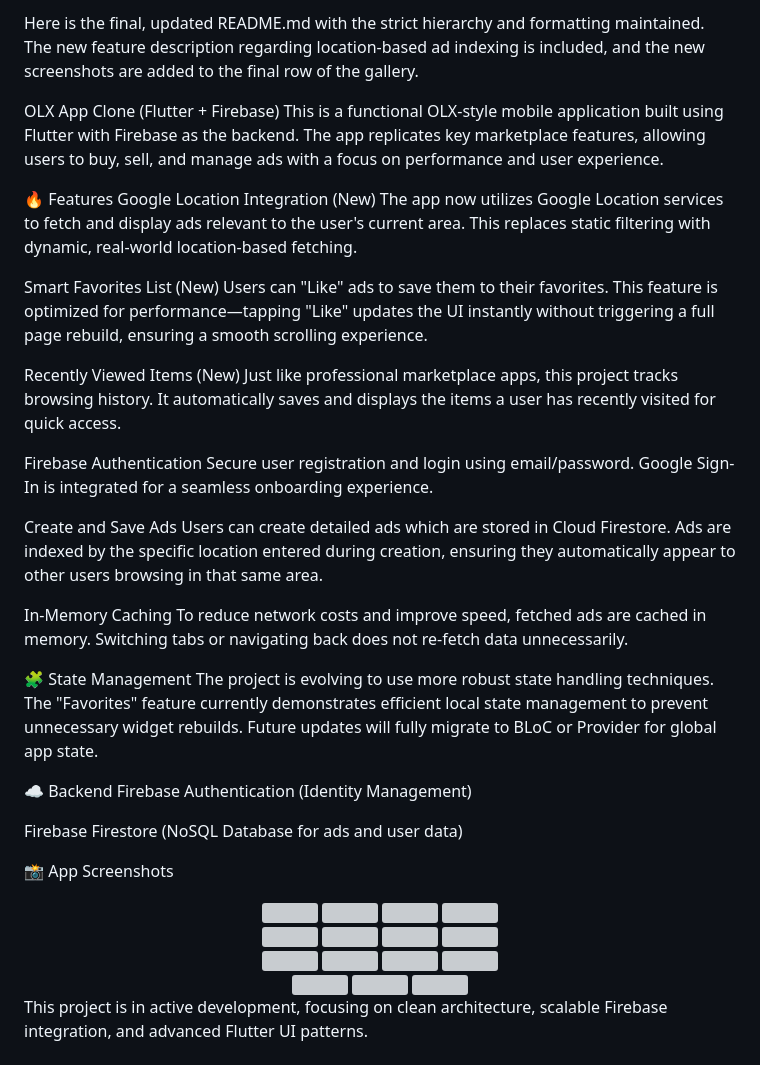
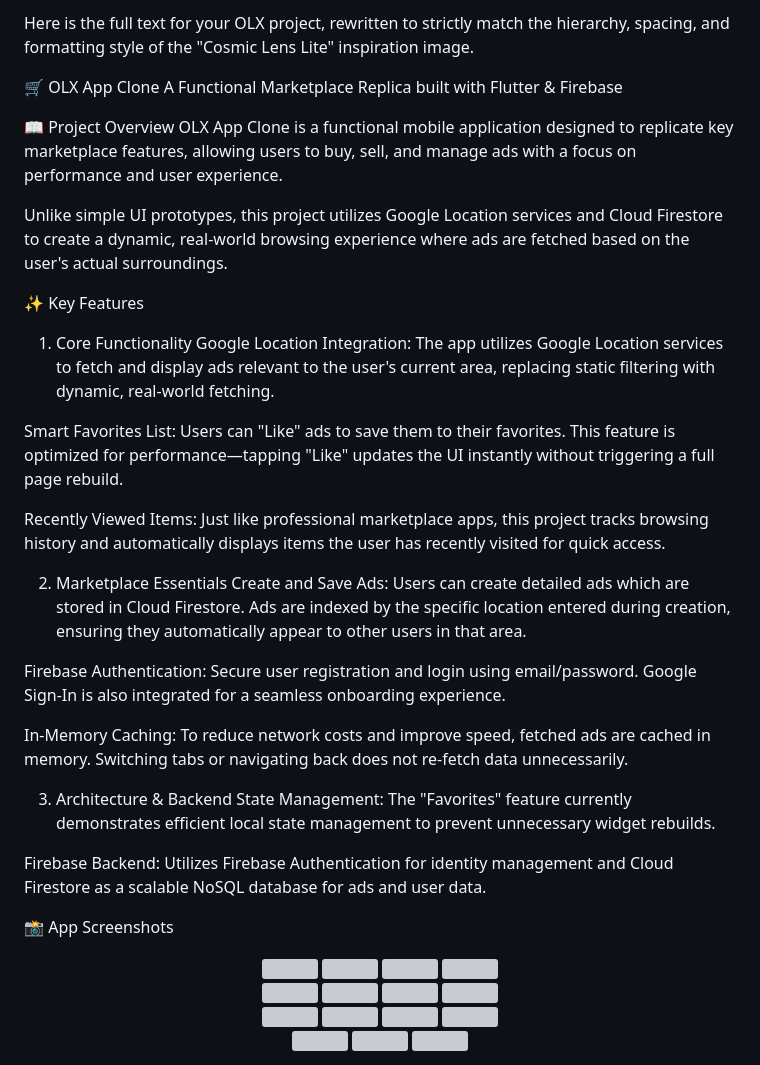
Before and after one commit to milanKapadiya1/olxAD, a Markdown page: README.md, the part around the change. Rendered like a GitHub page; grey boxes are pictures that could not be loaded.

```diff
--- a/README.md
+++ b/README.md
@@ -1,28 +1,32 @@
-Here is the final, updated README.md with the strict hierarchy and formatting maintained. The new feature description regarding location-based ad indexing is included, and the new screenshots are added to the final row of the gallery.
+Here is the full text for your OLX project, rewritten to strictly match the hierarchy, spacing, and formatting style of the "Cosmic Lens Lite" inspiration image.
 
-OLX App Clone (Flutter + Firebase)
-This is a functional OLX-style mobile application built using Flutter with Firebase as the backend. The app replicates key marketplace features, allowing users to buy, sell, and manage ads with a focus on performance and user experience.
+🛒 OLX App Clone
+A Functional Marketplace Replica built with Flutter & Firebase
 
-🔥 Features
-Google Location Integration (New) The app now utilizes Google Location services to fetch and display ads relevant to the user's current area. This replaces static filtering with dynamic, real-world location-based fetching.
+📖 Project Overview
+OLX App Clone is a functional mobile application designed to replicate key marketplace features, allowing users to buy, sell, and manage ads with a focus on performance and user experience.
 
-Smart Favorites List (New) Users can "Like" ads to save them to their favorites. This feature is optimized for performance—tapping "Like" updates the UI instantly without triggering a full page rebuild, ensuring a smooth scrolling experience.
+Unlike simple UI prototypes, this project utilizes Google Location services and Cloud Firestore to create a dynamic, real-world browsing experience where ads are fetched based on the user's actual surroundings.
 
-Recently Viewed Items (New) Just like professional marketplace apps, this project tracks browsing history. It automatically saves and displays the items a user has recently visited for quick access.
+✨ Key Features
+1. Core Functionality
+Google Location Integration: The app utilizes Google Location services to fetch and display ads relevant to the user's current area, replacing static filtering with dynamic, real-world fetching.
 
-Firebase Authentication Secure user registration and login using email/password. Google Sign-In is integrated for a seamless onboarding experience.
+Smart Favorites List: Users can "Like" ads to save them to their favorites. This feature is optimized for performance—tapping "Like" updates the UI instantly without triggering a full page rebuild.
 
-Create and Save Ads Users can create detailed ads which are stored in Cloud Firestore. Ads are indexed by the specific location entered during creation, ensuring they automatically appear to other users browsing in that same area.
+Recently Viewed Items: Just like professional marketplace apps, this project tracks browsing history and automatically displays items the user has recently visited for quick access.
 
-In-Memory Caching To reduce network costs and improve speed, fetched ads are cached in memory. Switching tabs or navigating back does not re-fetch data unnecessarily.
+2. Marketplace Essentials
+Create and Save Ads: Users can create detailed ads which are stored in Cloud Firestore. Ads are indexed by the specific location entered during creation, ensuring they automatically appear to other users in that area.
 
-🧩 State Management
-The project is evolving to use more robust state handling techniques. The "Favorites" feature currently demonstrates efficient local state management to prevent unnecessary widget rebuilds. Future updates will fully migrate to BLoC or Provider for global app state.
+Firebase Authentication: Secure user registration and login using email/password. Google Sign-In is also integrated for a seamless onboarding experience.
 
-☁️ Backend
-Firebase Authentication (Identity Management)
+In-Memory Caching: To reduce network costs and improve speed, fetched ads are cached in memory. Switching tabs or navigating back does not re-fetch data unnecessarily.
 
-Firebase Firestore (NoSQL Database for ads and user data)
+3. Architecture & Backend
+State Management: The "Favorites" feature currently demonstrates efficient local state management to prevent unnecessary widget rebuilds.
+
+Firebase Backend: Utilizes Firebase Authentication for identity management and Cloud Firestore as a scalable NoSQL database for ads and user data.
 
 📸 App Screenshots
 <div align="center"> <img src="https://github.com/user-attachments/assets/f322c9f7-eb52-4b5a-8fa8-85e5ad17d252" width="23%" /> <img src="https://github.com/user-attachments/assets/d3cf9c98-99e7-4a04-a938-e11b2e381cc6" width="23%" /> <img src="https://github.com/user-attachments/assets/499850a4-5868-4433-84e1-399d7278d89b" width="23%" /> <img src="https://github.com/user-attachments/assets/fc19ca4e-3bca-45c8-9fbb-939fa5446c46" width="23%" /> </div>
@@ -35,5 +39,3 @@ Firebase Firestore (NoSQL Database for ads and user data)
 
 
 <div align="center"> <img src="https://github.com/user-attachments/assets/97c2c827-35a2-4543-94cb-4a88c2ac89ef" width="23%" /> <img src="https://github.com/user-attachments/assets/e8ddae51-e2bd-47e4-a2c7-a71d783a8c0b" width="23%" /> <img src="https://github.com/user-attachments/assets/5c5d0b44-65c9-416a-941f-cb459dab58b8" width="23%" /> </div>
-
-This project is in active development, focusing on clean architecture, scalable Firebase integration, and advanced Flutter UI patterns.
```
